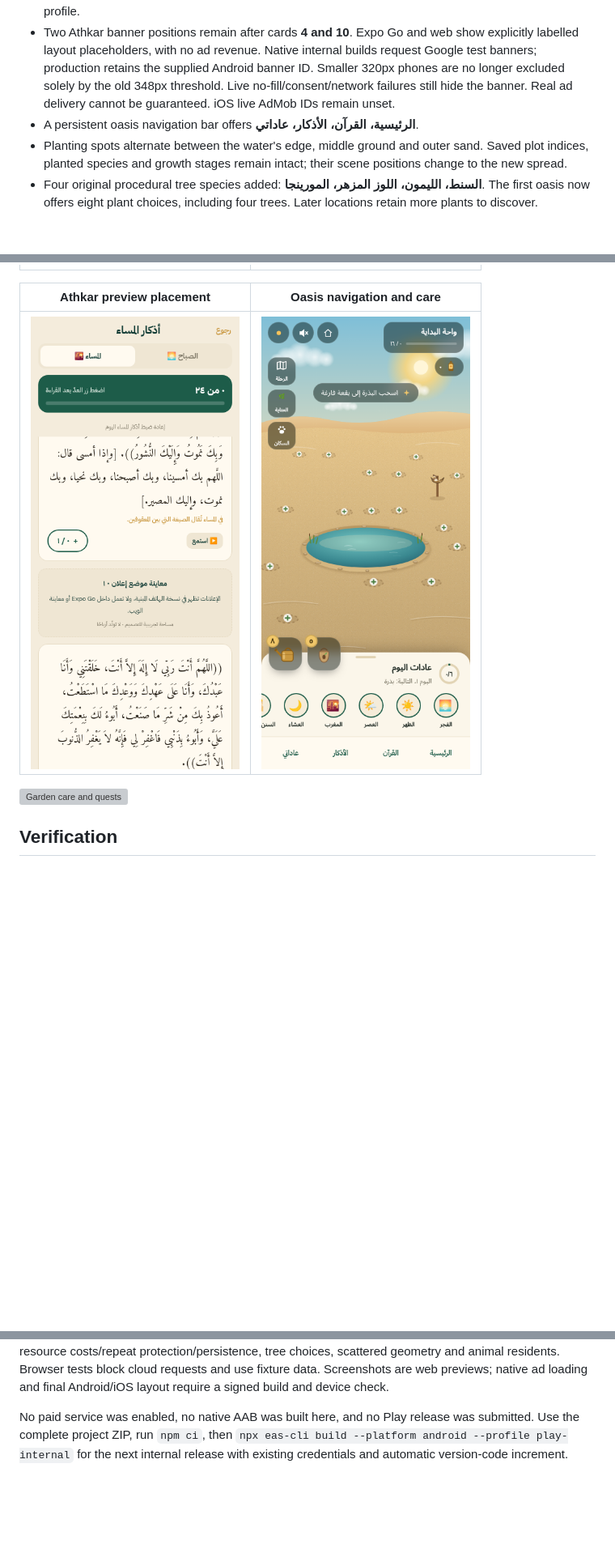
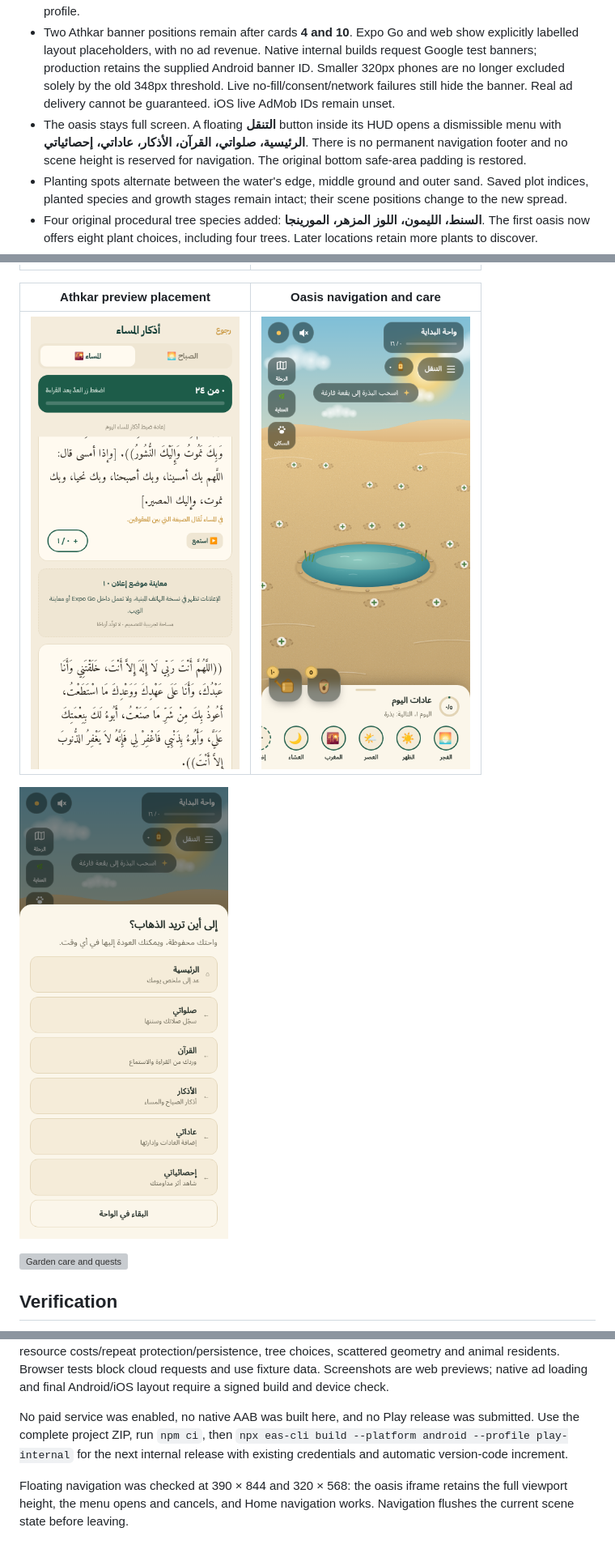
Before and after one commit to abdelrahmanmohameddarweesh-blip/siraj, a Markdown page: sirag 29 updated/docs/OASIS-CARE-AND-DAILY-TRACKING.md, 3 parts joined by grey strips. Shown at 81% size. GitHub-like rendering; pictures changed too: sirag 29 updated/docs/previews/oasis-care-navigation.png, sirag 29 updated/docs/previews/oasis-floating-menu.png (added); blank space fills up the shorter version; grey boxes are pictures that could not be loaded.

Commit message:
Keep oasis full screen with floating navigation menu

```diff
--- a/sirag 29 updated/docs/OASIS-CARE-AND-DAILY-TRACKING.md
+++ b/sirag 29 updated/docs/OASIS-CARE-AND-DAILY-TRACKING.md
@@ -9,7 +9,7 @@ This update makes the homepage tour lighter, adds explicit Sunnah submission, ma
 - **إضافة أو إدارة العادات** opens the library with a **عاداتي الحالية** section. Removing a plan asks for confirmation, removes that plan and its future plan reminders, and preserves historical logs. Independent prayer reminder preferences remain under **رفيق صلاتك**.
 - **صلواتي اليوم** is now a compact Arabic recording screen, including on English-language devices. It shows all five prayer times and check-in status, opens the same check-in flow and Sunnah tracker, preserves the weekly timetable in an expandable section, and links to **رفيق صلاتك** for location, calculation and reminder preferences. Female-only exemption controls remain conditional on the profile.
 - Two Athkar banner positions remain after cards **4 and 10**. Expo Go and web show explicitly labelled layout placeholders, with no ad revenue. Native internal builds request Google test banners; production retains the supplied Android banner ID. Smaller 320px phones are no longer excluded solely by the old 348px threshold. Live no-fill/consent/network failures still hide the banner. Real ad delivery cannot be guaranteed. iOS live AdMob IDs remain unset.
-- A persistent oasis navigation bar offers **الرئيسية، القرآن، الأذكار، عاداتي**.
+- The oasis stays full screen. A floating **التنقل** button inside its HUD opens a dismissible menu with **الرئيسية، صلواتي، القرآن، الأذكار، عاداتي، إحصائياتي**. There is no permanent navigation footer and no scene height is reserved for navigation. The original bottom safe-area padding is restored.
 - Planting spots alternate between the water's edge, middle ground and outer sand. Saved plot indices, planted species and growth stages remain intact; their scene positions change to the new spread.
 - Four original procedural tree species added: **السنط، الليمون، اللوز المزهر، المورينجا**. The first oasis now offers eight plant choices, including four trees. Later locations retain more plants to discover.
 - **العناية** opens **12 garden quests** plus three care actions. A nest costs two water drops and brings birds; a bird bath costs two drops and attracts a visiting bird; rabbit food costs one drop and shows a rabbit approaching and chewing. Nest/bath construction persists. Food can be replenished once per local calendar day. Insufficient resources and repeat construction are blocked. Care consumes garden resources and does not record worship or issue spiritual rewards. Reduced-motion users see residents without the approach animation.
@@ -23,7 +23,9 @@ This update makes the homepage tour lighter, adds explicit Sunnah submission, ma
 
 | Athkar preview placement | Oasis navigation and care |
 | --- | --- |
-| ![Labelled banner placeholder](previews/athkar-banner-preview.png) | ![Oasis navigation](previews/oasis-care-navigation.png) |
+| ![Labelled banner placeholder](previews/athkar-banner-preview.png) | ![Full-screen oasis with floating navigation](previews/oasis-care-navigation.png) |
+
+![Floating navigation menu](previews/oasis-floating-menu.png)
 
 ![Garden care and quests](previews/oasis-care-quests.png)
 
@@ -32,3 +34,5 @@ This update makes the homepage tour lighter, adds explicit Sunnah submission, ma
 TypeScript and all-platform JavaScript exports pass. The existing suite passes 104 tests with one emulator-dependent test skipped. Browser flows verify independent Sunnah submission without other prayer records, plan removal with retained history, both Athkar positions, the complete onboarding tour, habitat resource costs/repeat protection/persistence, tree choices, scattered geometry and animal residents. Browser tests block cloud requests and use fixture data. Screenshots are web previews; native ad loading and final Android/iOS layout require a signed build and device check.
 
 No paid service was enabled, no native AAB was built here, and no Play release was submitted. Use the complete project ZIP, run `npm ci`, then `npx eas-cli build --platform android --profile play-internal` for the next internal release with existing credentials and automatic version-code increment.
+
+Floating navigation was checked at 390 × 844 and 320 × 568: the oasis iframe retains the full viewport height, the menu opens and cancels, and Home navigation works. Navigation flushes the current scene state before leaving.
```
Also changed, not shown: 3 other files.
